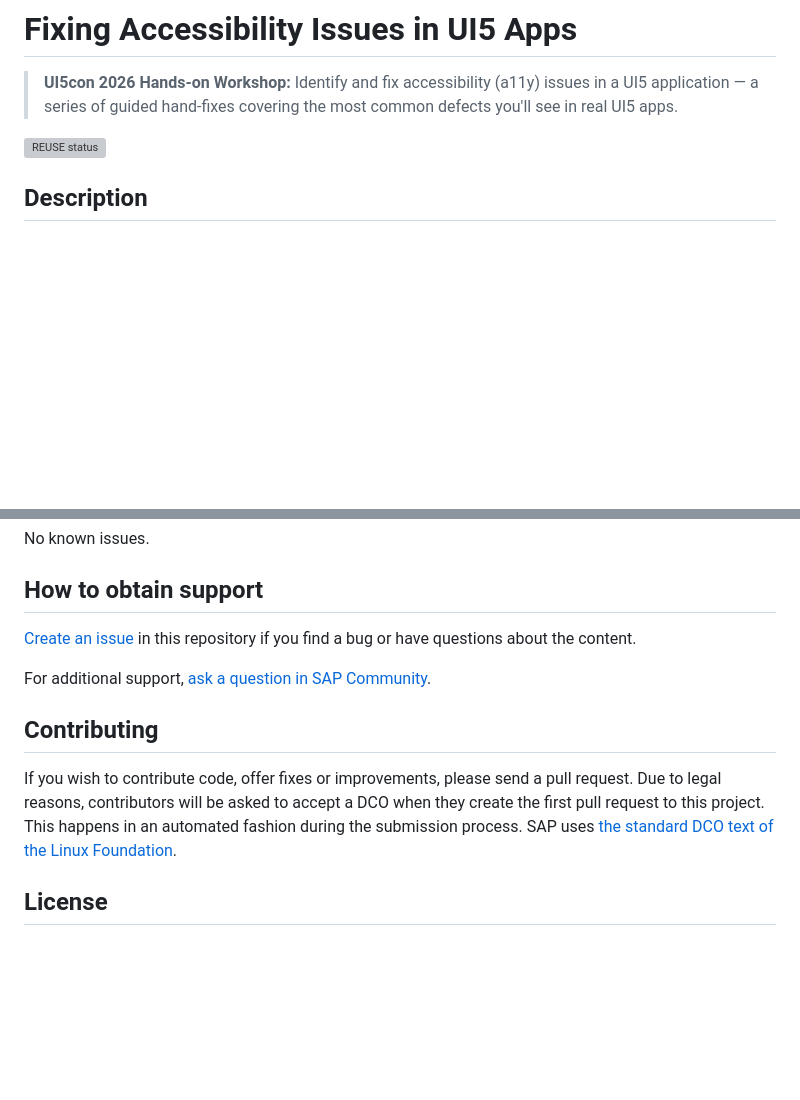
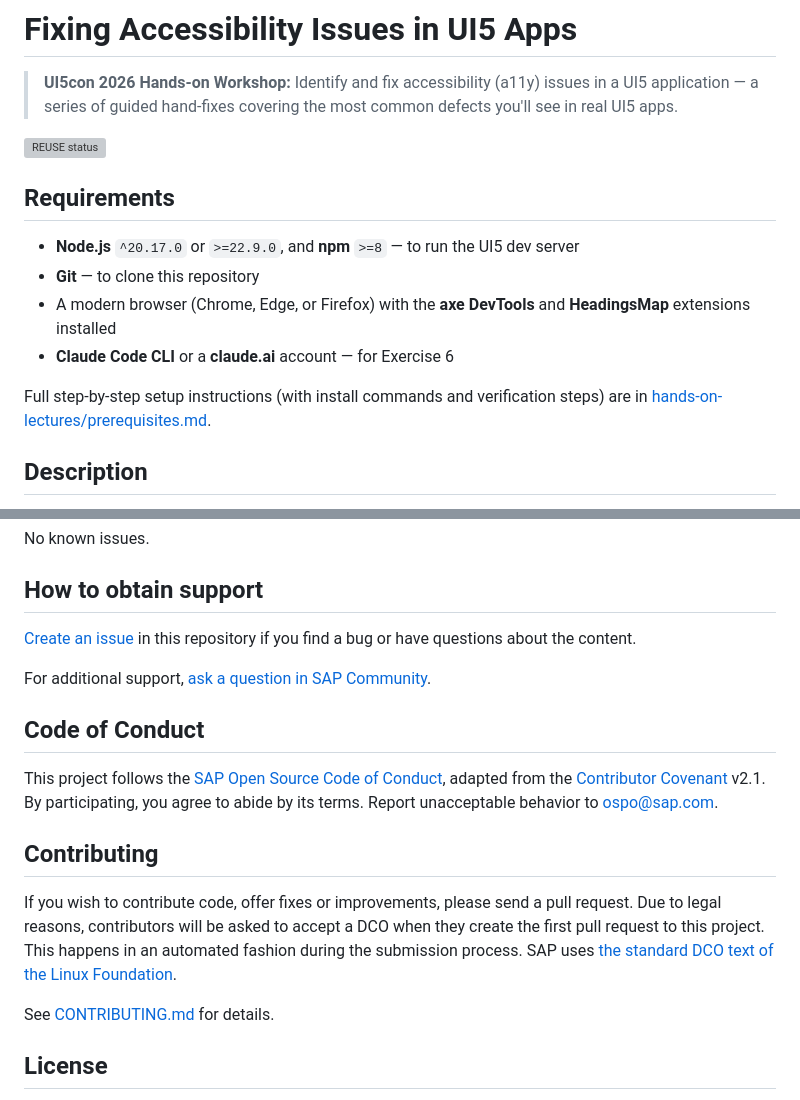
Before and after one commit to SAP-samples/ui5con-2026-a11y-hands-on, a Markdown page: README.md, 2 parts joined by grey strips. GitHub-like rendering; blank space fills up the shorter version; grey boxes are pictures that could not be loaded.

Commit message:
docs: add Requirements and Code of Conduct sections to README

```diff
--- a/README.md
+++ b/README.md
@@ -5,6 +5,15 @@
 > **UI5con 2026 Hands-on Workshop:** Identify and fix accessibility (a11y) issues in a UI5 application — a series of guided hand-fixes covering the most common defects you'll see in real UI5 apps.
 
 [![REUSE status](https://api.reuse.software/badge/github.com/SAP-samples/ui5con-2026-a11y-hands-on)](https://api.reuse.software/info/github.com/SAP-samples/ui5con-2026-a11y-hands-on)
+
+## Requirements
+
+- **Node.js** `^20.17.0` or `>=22.9.0`, and **npm** `>=8` — to run the UI5 dev server
+- **Git** — to clone this repository
+- A modern browser (Chrome, Edge, or Firefox) with the **axe DevTools** and **HeadingsMap** extensions installed
+- **Claude Code CLI** or a **claude.ai** account — for Exercise 6
+
+Full step-by-step setup instructions (with install commands and verification steps) are in [hands-on-lectures/prerequisites.md](hands-on-lectures/prerequisites.md).
 
 ## Description
 
@@ -84,10 +93,16 @@ No known issues.
 
 For additional support, [ask a question in SAP Community](https://answers.sap.com/questions/ask.html).
 
+## Code of Conduct
+
+This project follows the [SAP Open Source Code of Conduct](CODE_OF_CONDUCT.md), adapted from the [Contributor Covenant](https://www.contributor-covenant.org) v2.1. By participating, you agree to abide by its terms. Report unacceptable behavior to ospo@sap.com.
+
 ## Contributing
 
 If you wish to contribute code, offer fixes or improvements, please send a pull request. Due to legal reasons, contributors will be asked to accept a DCO when they create the first pull request to this project. This happens in an automated fashion during the submission process. SAP uses [the standard DCO text of the Linux Foundation](https://developercertificate.org/).
 
+See [CONTRIBUTING.md](CONTRIBUTING.md) for details.
+
 ## License
 
 Copyright 2026 SAP SE or an SAP affiliate company and ui5con-2026-a11y-hands-on contributors. Please see our [LICENSE](LICENSE) for copyright and license information. Detailed information including third-party components and their licensing/copyright information is available [via the REUSE tool](https://api.reuse.software/info/github.com/SAP-samples/ui5con-2026-a11y-hands-on).
```
